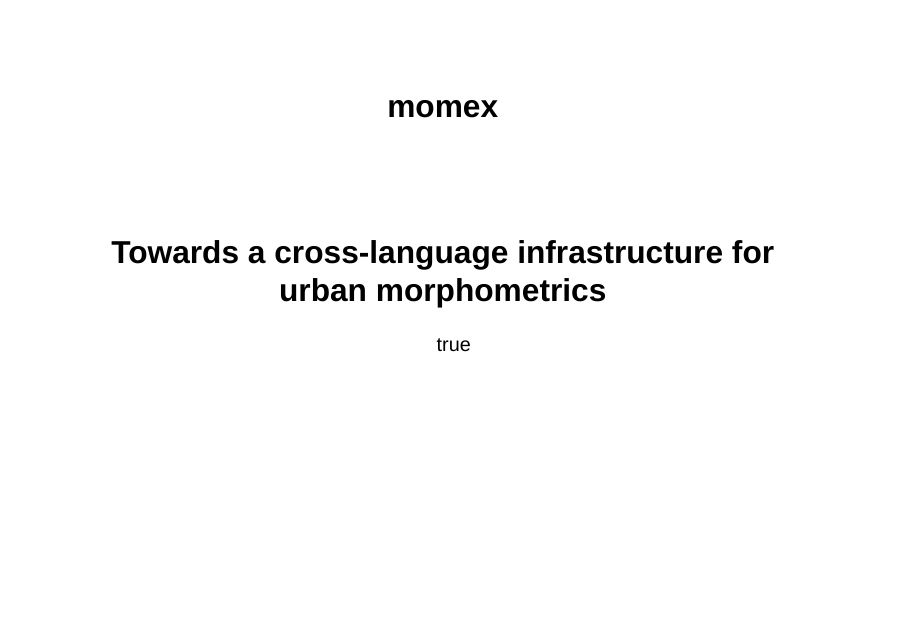
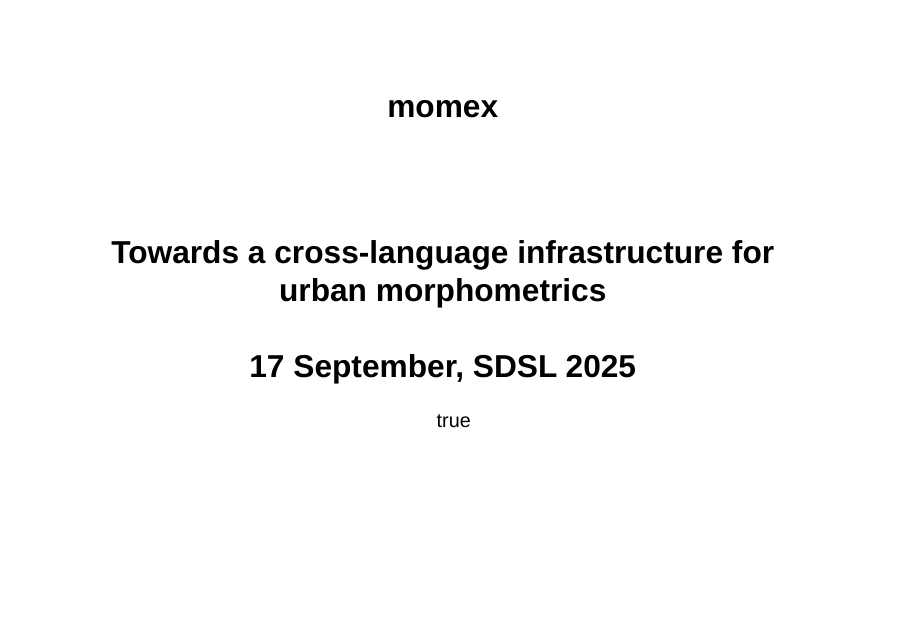
Before and after one commit to cforgaci/momex-sdsl2025, a Quarto document (index.qmd): page 1 of 14. Rendered offline with R 4.5, knitr and Pandoc in place of Quarto, with nearby package versions; drawn as Slidy slides in place of the format the file asks for.

Commit message:
Update slides

```diff
--- a/index.qmd
+++ b/index.qmd
@@ -1,6 +1,6 @@
 ---
 title: "momex"
-subtitle: "Towards a cross-language infrastructure for</br>urban morphometrics"
+subtitle: "Towards a cross-language infrastructure for</br>urban morphometrics<br><br>17 September, SDSL 2025"
 author:
   - name: "Claudiu Forgaci"
     orcid: 0000-0003-3218-5102
@@ -10,6 +10,8 @@ author:
 affiliations:
   - id: tud
     name: Delft University of Technology
+title-slide-attributes:
+  data-background-color: "#427996"
 format:
   revealjs:
     slide-number: true
```
Also changed, not shown: index.html, 1 other file.
